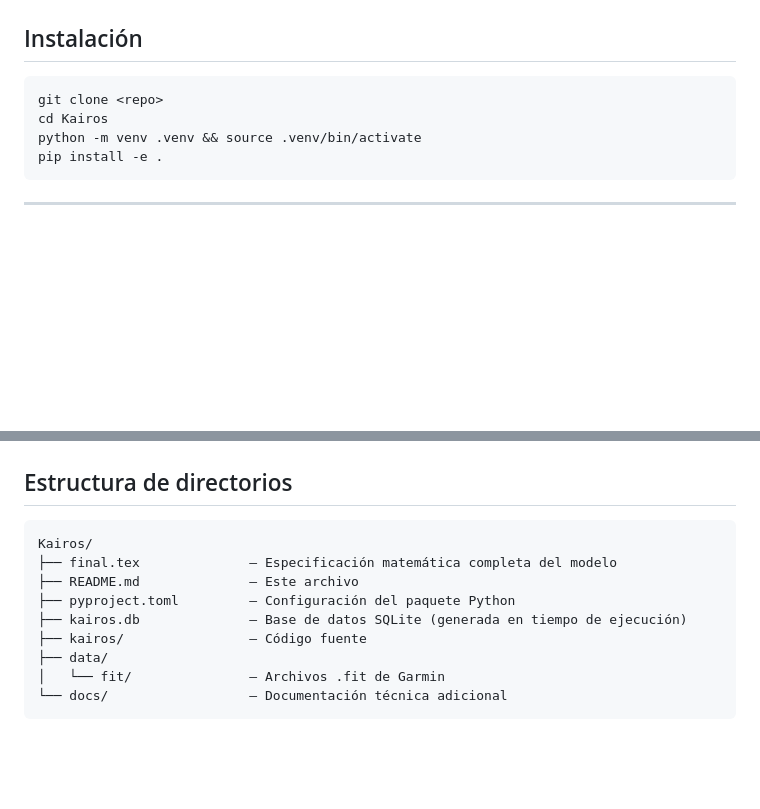
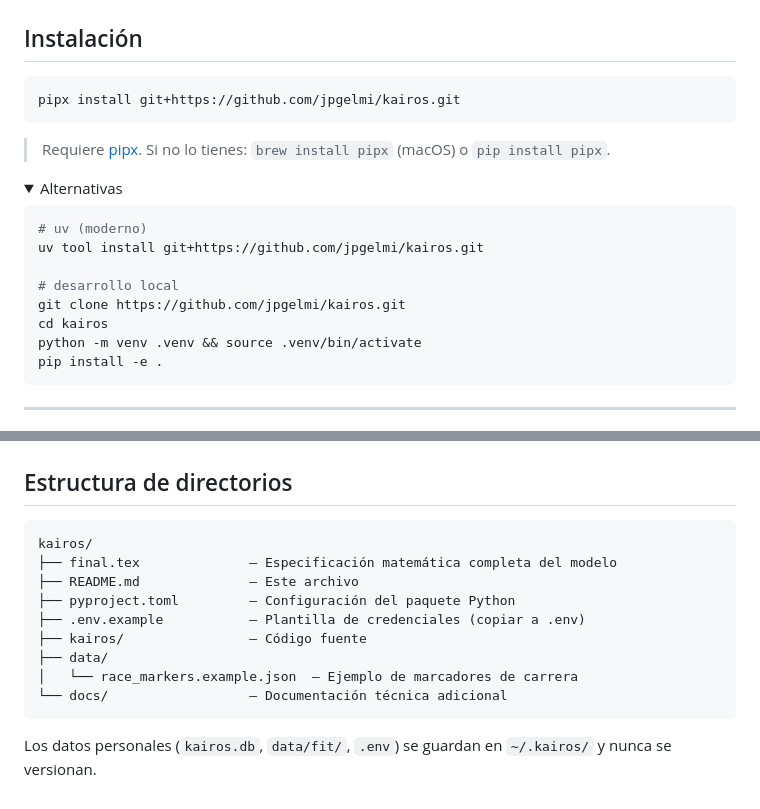
Before and after one commit to jpgelmi/kairos, a Markdown page: README.md, 2 parts joined by grey strips. Rendered like a GitHub page; folded sections open; blank space fills up the shorter version.

Commit message:
docs: one-liner install via pipx + fix repo links
Co-Authored-By: Claude Sonnet 4.6 <noreply@anthropic.com>

````diff
--- a/README.md
+++ b/README.md
@@ -156,8 +156,21 @@ parse_fit()
 ## Instalación
 
 ```bash
-git clone <repo>
-cd Kairos
+pipx install git+https://github.com/jpgelmi/kairos.git
+```
+
+> Requiere [pipx](https://pipx.pypa.io). Si no lo tienes: `brew install pipx` (macOS) o `pip install pipx`.
+
+<details>
+<summary>Alternativas</summary>
+
+```bash
+# uv (moderno)
+uv tool install git+https://github.com/jpgelmi/kairos.git
+
+# desarrollo local
+git clone https://github.com/jpgelmi/kairos.git
+cd kairos
 python -m venv .venv && source .venv/bin/activate
 pip install -e .
 ```
@@ -237,13 +251,15 @@ pytest kairos/tests/ --cov=kairos --cov-report=term-missing
 ## Estructura de directorios
 
 ```
-Kairos/
+kairos/
 ├── final.tex              — Especificación matemática completa del modelo
 ├── README.md              — Este archivo
 ├── pyproject.toml         — Configuración del paquete Python
-├── kairos.db              — Base de datos SQLite (generada en tiempo de ejecución)
+├── .env.example           — Plantilla de credenciales (copiar a .env)
 ├── kairos/                — Código fuente
 ├── data/
-│   └── fit/               — Archivos .fit de Garmin
+│   └── race_markers.example.json  — Ejemplo de marcadores de carrera
 └── docs/                  — Documentación técnica adicional
 ```
+
+Los datos personales (`kairos.db`, `data/fit/`, `.env`) se guardan en `~/.kairos/` y nunca se versionan.
````
Also changed, not shown: other parts of README.md (+1 -0 lines).
